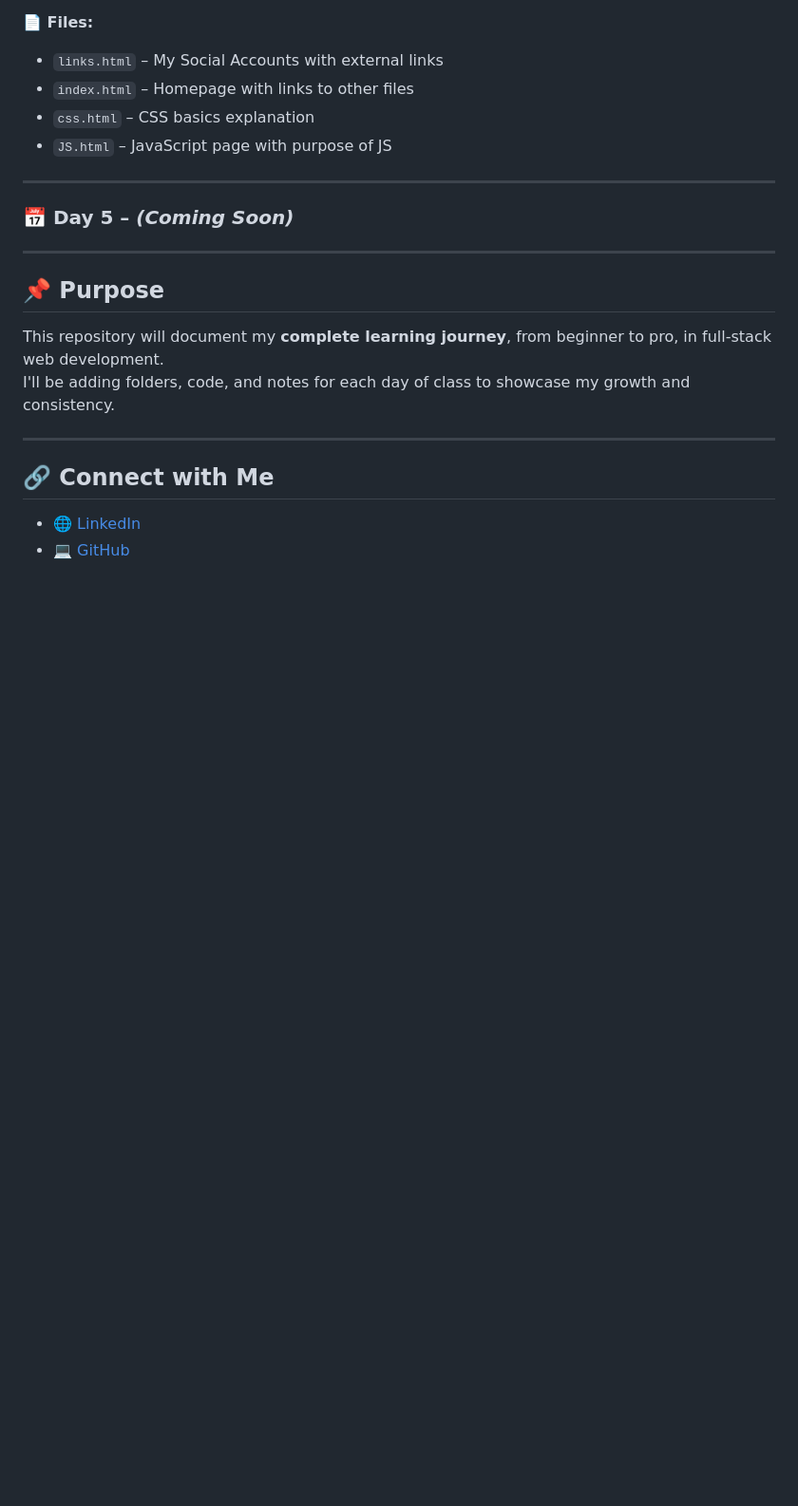
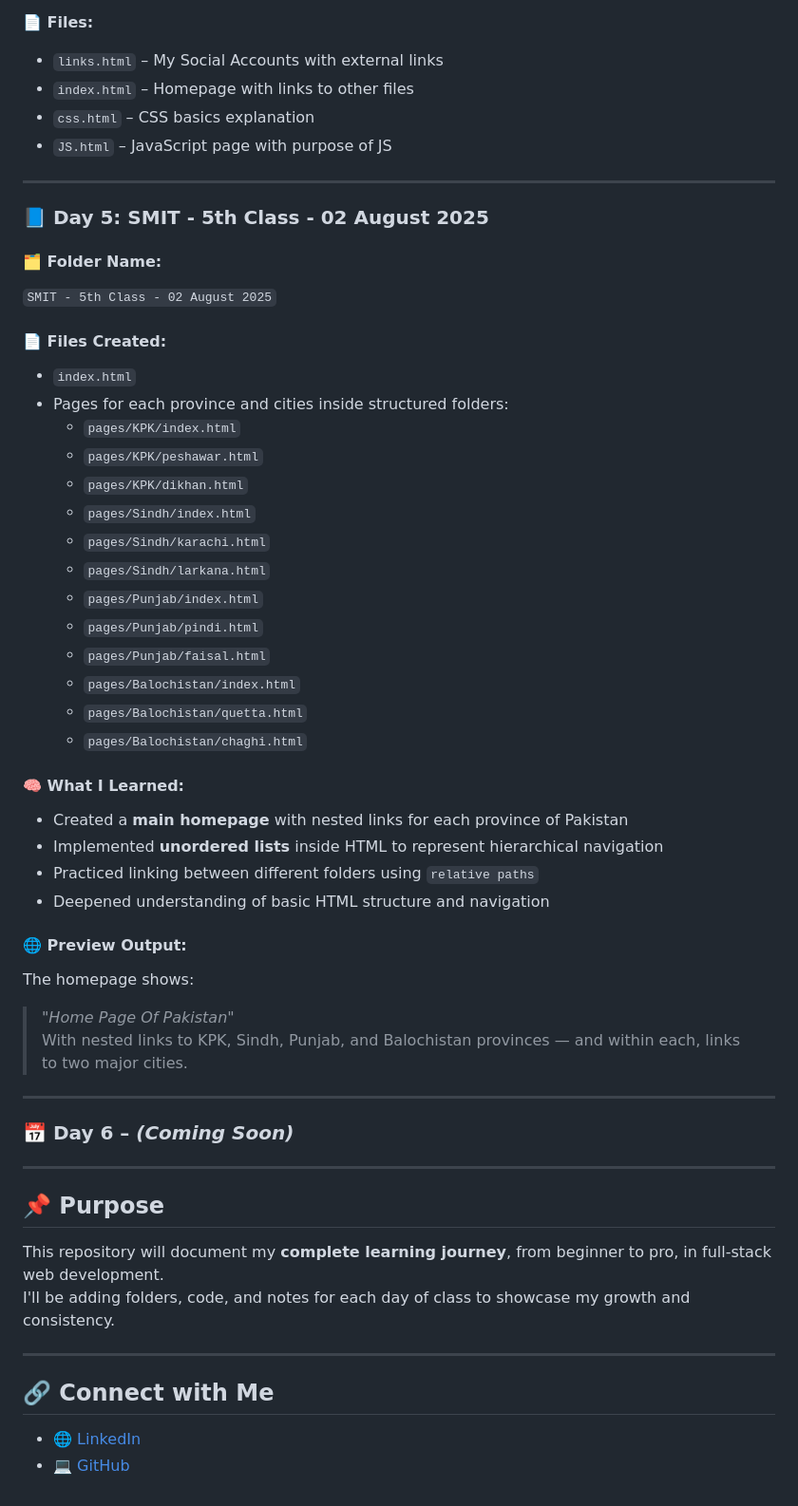
Before and after one commit to yaqoobmsd2514/web-dev-journey, a Markdown page: README.md, the part around the change. Shown: that part at 95% size. Drawn GitHub-style; blank space fills up the shorter version.

Commit message:
Web Development Journey -- SMIT Peshawar

```diff
--- a/README.md
+++ b/README.md
@@ -95,7 +95,41 @@ Hi! I'm **Muhammad Yaqoob**, and this repository contains my complete hands-on j
 
 ---
 
-### 📅 Day 5 – *(Coming Soon)*
+### 📘 Day 5: SMIT - 5th Class - 02 August 2025
+
+#### 🗂 Folder Name:
+`SMIT - 5th Class - 02 August 2025`
+
+#### 📄 Files Created:
+- `index.html`
+- Pages for each province and cities inside structured folders:
+  - `pages/KPK/index.html`
+  - `pages/KPK/peshawar.html`
+  - `pages/KPK/dikhan.html`
+  - `pages/Sindh/index.html`
+  - `pages/Sindh/karachi.html`
+  - `pages/Sindh/larkana.html`
+  - `pages/Punjab/index.html`
+  - `pages/Punjab/pindi.html`
+  - `pages/Punjab/faisal.html`
+  - `pages/Balochistan/index.html`
+  - `pages/Balochistan/quetta.html`
+  - `pages/Balochistan/chaghi.html`
+
+#### 🧠 What I Learned:
+- Created a **main homepage** with nested links for each province of Pakistan
+- Implemented **unordered lists** inside HTML to represent hierarchical navigation
+- Practiced linking between different folders using `relative paths`
+- Deepened understanding of basic HTML structure and navigation
+
+#### 🌐 Preview Output:
+The homepage shows:
+> _"Home Page Of Pakistan"_
+With nested links to KPK, Sindh, Punjab, and Balochistan provinces — and within each, links to two major cities.
+
+---
+
+### 📅 Day 6 – *(Coming Soon)*
 
 ---
 
```
